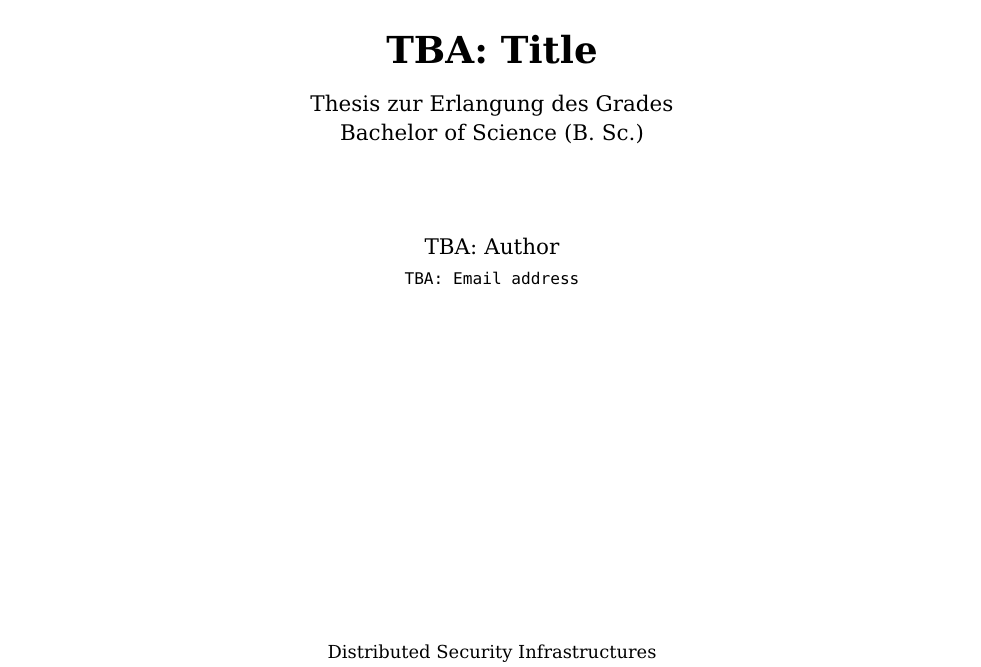
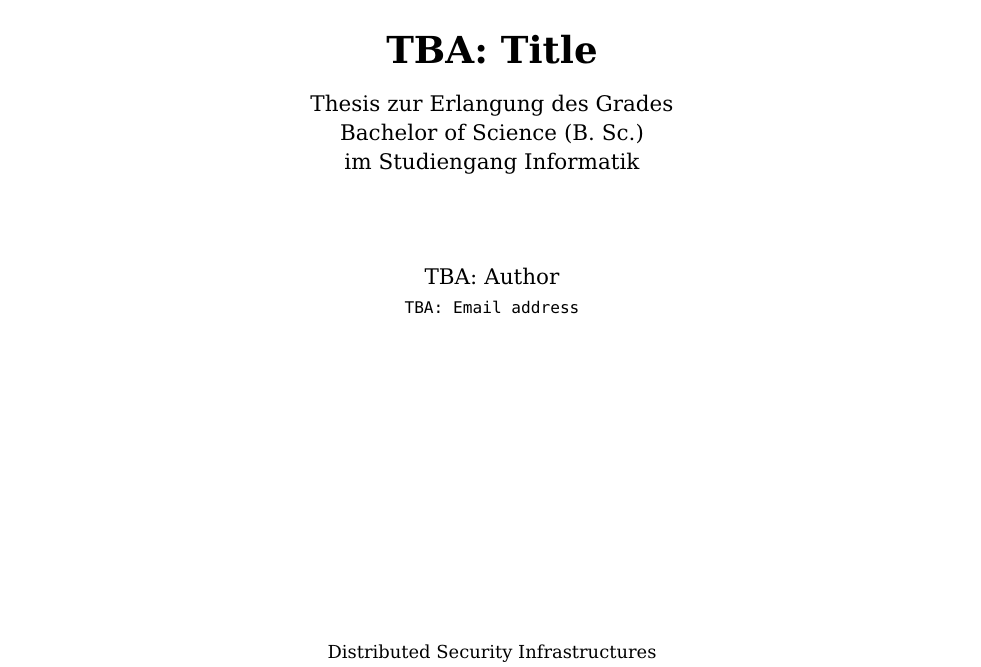
Before and after one commit to alex94263/thesis_mirror, a LaTeX thesis (thesis.tex, which reads dsithesis.cls): part of page 1 of 22, cut so that both start at the same text. Compiled offline with pdfLaTeX.

Commit message:
Added course of study.

```diff
--- a/dsithesis.cls
+++ b/dsithesis.cls
@@ -17,6 +17,7 @@
 \newcommand\university[1]{\gdef \@university{#1}}
 \newcommand\email[1]{\gdef \@email{#1}}
 \newcommand\degree[1]{\gdef \@degree{#1}}
+\newcommand\course[1]{\gdef \@course{#1}}
 \newcommand\logo[1]{\gdef\@logo{#1}} % tobias
 
 
@@ -37,7 +38,8 @@
     \end{spacing}
 
     \large Thesis zur Erlangung des Grades\\
-    \@degree
+    \@degree\\
+    im Studiengang \@course
     \end{center}
 
     \vspace{0.8cm}
--- a/thesis.tex
+++ b/thesis.tex
@@ -19,6 +19,7 @@
 \date{TBA: Date}
 \email{TBA: Email address}
 \degree{Bachelor of Science (B. Sc.)}
+\course{Informatik}
 %\degree{Master of Science (M. Sc.)}
 \supervisorA{Prof. Dr. Florian Tschorsch}
 \supervisorB{TBA: Second supervisor}
```
